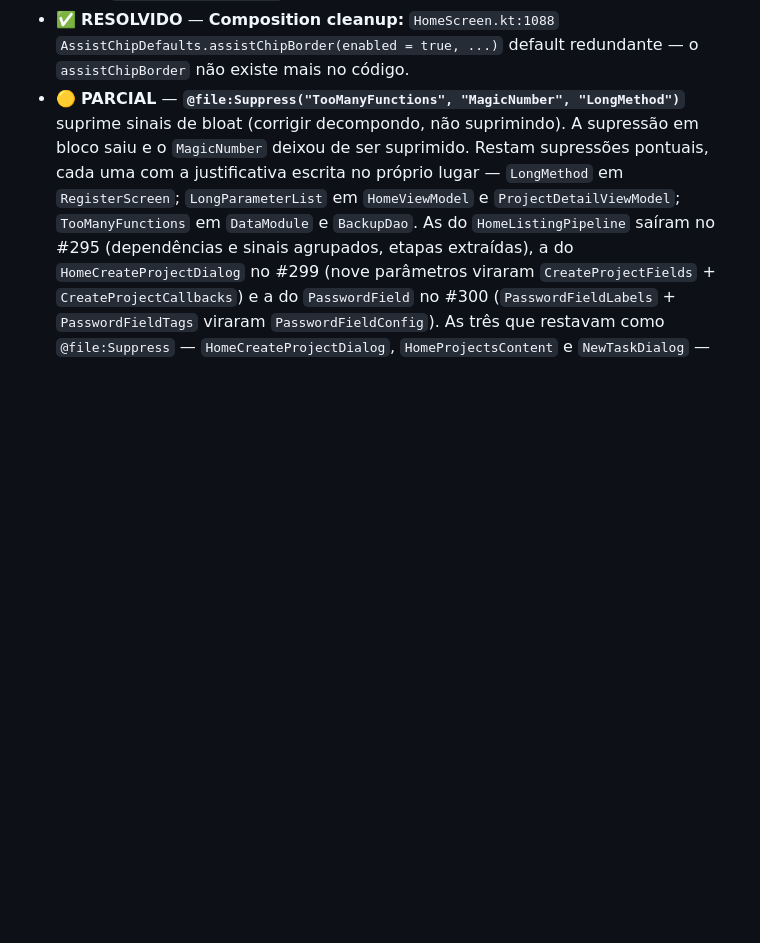
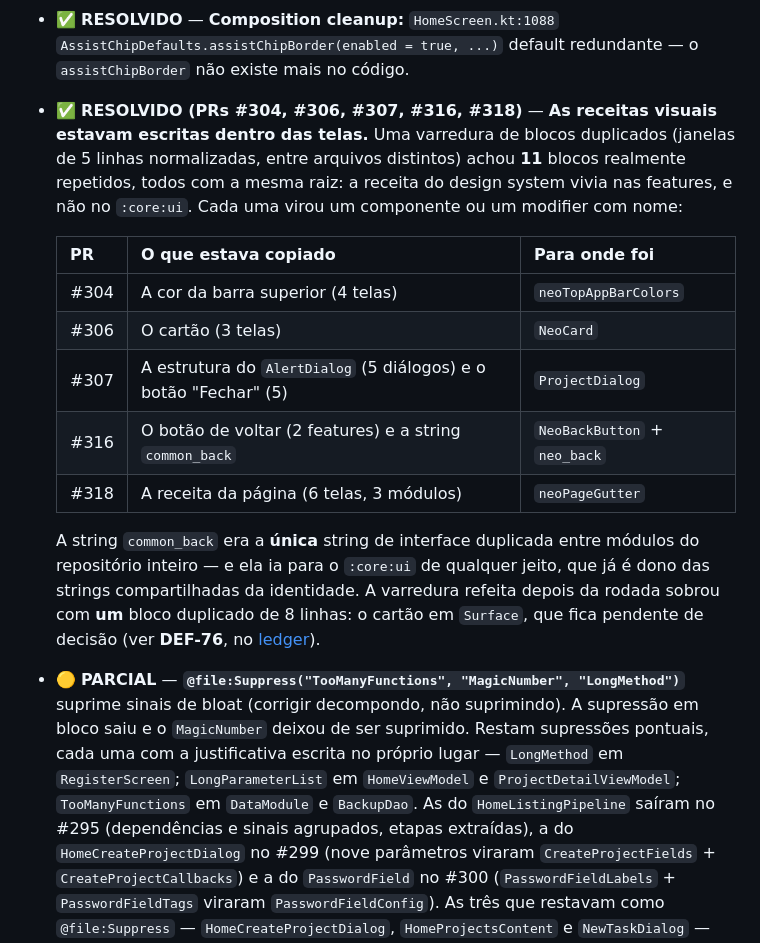
Before and after one commit to joao-pedro-gms/BrainOut, a Markdown page: docs/AUDITORIA-2026-09-24.md, the part around the change. Rendered like a GitHub page; blank space fills up the shorter version.

Commit message:
docs: a auditoria e o guia registram as receitas que subiram para o design system
A varredura de blocos duplicados da rodada achou 11 blocos realmente
repetidos, todos com a mesma raiz: a receita do design system vivia nas
features, e nao no `:core:ui`. Cada uma virou um componente ou um
modifier com nome — e a auditoria agora diz o que eram e para onde foram.

O guia (`AGENTS.md`) ganhou a linha do `NeoContent.kt` e o
`NeoBackButton` na lista de componentes do `:core:ui`.

A varredura refeita depois da rodada sobrou com **um** bloco duplicado
de 8 linhas: o cartao em `Surface`, que fica pendente de decisao (ver
**DEF-76**, no [ledger](DEFEITOS.md)) — o mesmo componente em `Card`
(sombra) e em `Surface` (overlay tonal) nao e a mesma receita.

Refs: R12

```diff
--- a/docs/AUDITORIA-2026-09-24.md
+++ b/docs/AUDITORIA-2026-09-24.md
@@ -218,6 +218,17 @@ P0+P1 uncovered LoC ≈ 550 :core:data + 60 :core:domain + ~300 feature. Sem tes
 - ⚪️ **OBSOLETO** — **`RemoteDtos.id`** — explícito required em tasks/projects (R6). Os DTOs remoto saíram com a camada de rede no #212.
 - ⚪️ **OBSOLETO** — **Refatorar `core/data` + `core/domain` ParaConstantsHelper** — extrair `CHECK_DEADLINE_PRE_WINDOW_DAYS`, `REMINDER_OFFSET_HOURS` para shared constants. As duas constantes não existem mais: o `UseCaseConstants` do domínio tem hoje só `MAX_ACTIVE_TASKS_PER_PROJECT`, e o `core/domain/AGENTS.md` foi corrigido (ele ainda citava `REMINDER_OFFSET_HOURS`).
 - ✅ **RESOLVIDO** — **Composition cleanup:** `HomeScreen.kt:1088` `AssistChipDefaults.assistChipBorder(enabled = true, ...)` default redundante — o `assistChipBorder` não existe mais no código.
+- ✅ **RESOLVIDO (PRs #304, #306, #307, #316, #318)** — **As receitas visuais estavam escritas dentro das telas.** Uma varredura de blocos duplicados (janelas de 5 linhas normalizadas, entre arquivos distintos) achou **11** blocos realmente repetidos, todos com a mesma raiz: a receita do design system vivia nas features, e não no `:core:ui`. Cada uma virou um componente ou um modifier com nome:
+
+  | PR | O que estava copiado | Para onde foi |
+  |---|---|---|
+  | #304 | A cor da barra superior (4 telas) | `neoTopAppBarColors` |
+  | #306 | O cartão (3 telas) | `NeoCard` |
+  | #307 | A estrutura do `AlertDialog` (5 diálogos) e o botão "Fechar" (5) | `ProjectDialog` |
+  | #316 | O botão de voltar (2 features) e a string `common_back` | `NeoBackButton` + `neo_back` |
+  | #318 | A receita da página (6 telas, 3 módulos) | `neoPageGutter` |
+
+  A string `common_back` era a **única** string de interface duplicada entre módulos do repositório inteiro — e ela ia para o `:core:ui` de qualquer jeito, que já é dono das strings compartilhadas da identidade. A varredura refeita depois da rodada sobrou com **um** bloco duplicado de 8 linhas: o cartão em `Surface`, que fica pendente de decisão (ver **DEF-76**, no [ledger](DEFEITOS.md)).
 - 🟡 **PARCIAL** — **`@file:Suppress("TooManyFunctions", "MagicNumber", "LongMethod")`** suprime sinais de bloat (corrigir decompondo, não suprimindo). A supressão em bloco saiu e o `MagicNumber` deixou de ser suprimido. Restam supressões pontuais, cada uma com a justificativa escrita no próprio lugar — `LongMethod` em `RegisterScreen`; `LongParameterList` em `HomeViewModel` e `ProjectDetailViewModel`; `TooManyFunctions` em `DataModule` e `BackupDao`. As do `HomeListingPipeline` saíram no #295 (dependências e sinais agrupados, etapas extraídas), a do `HomeCreateProjectDialog` no #299 (nove parâmetros viraram `CreateProjectFields` + `CreateProjectCallbacks`) e a do `PasswordField` no #300 (`PasswordFieldLabels` + `PasswordFieldTags` viraram `PasswordFieldConfig`). As três que restavam como `@file:Suppress` — `HomeCreateProjectDialog`, `HomeProjectsContent` e `NewTaskDialog` — desceram para a função, com a justificativa no lugar. E as de `LoginScreen` e `HomeCreateProjectDialog` saíram por completo no #310: a rodada encolheu as duas funções abaixo do limiar, e a regra voltou a valer. A rodada seguinte levou as três restantes do `:feature:projects`: o orquestrador do detalhe de projeto (#312), a lista da Home (#313) e o menu de prioridade do diálogo de nova tarefa (#314) — cada uma decomposta em partes nomeadas, com a regra `LongMethod` de volta a valer.
 - ✅ **RESOLVIDO (PR #267)** — **`SnapshotStateList<String>`** leak em `CreateProjectDialogBody:1225` — tipar `List<String>` + callbacks. A assinatura agora recebe `List<String>` e o estado da seleção volta por callback, sem expor o `SnapshotStateList`.
 - ✅ **RESOLVIDO (DEF-72, PR #261)** — **`HomeUser.kt:23-26`** `DefaultHomeUser("João Pedro"/"JP")` flashing em Loading/SignedOut. Trocar por shimmer/genérico. A `HomeTopBar` passou a aceitar `user: HomeUser?` — `null` significa "sem sessão": sem avatar, sem badge e a saudação genérica.
```
Also changed, not shown: AGENTS.md (+2 -1 lines).
